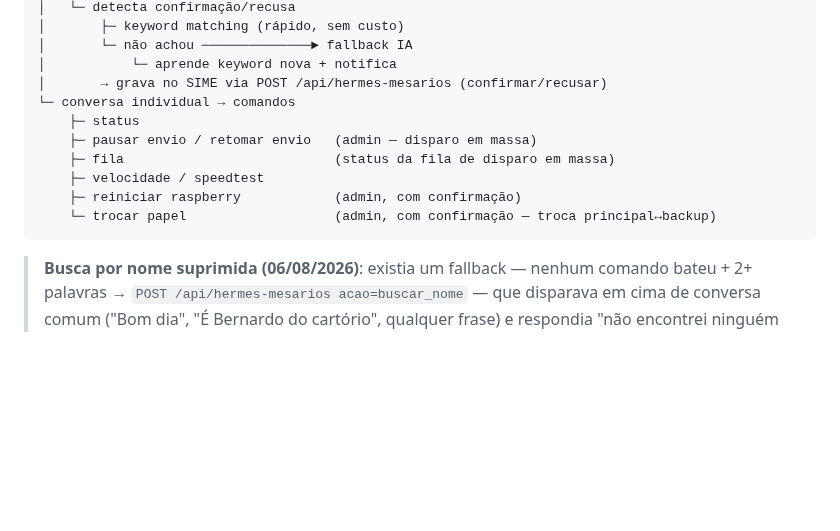
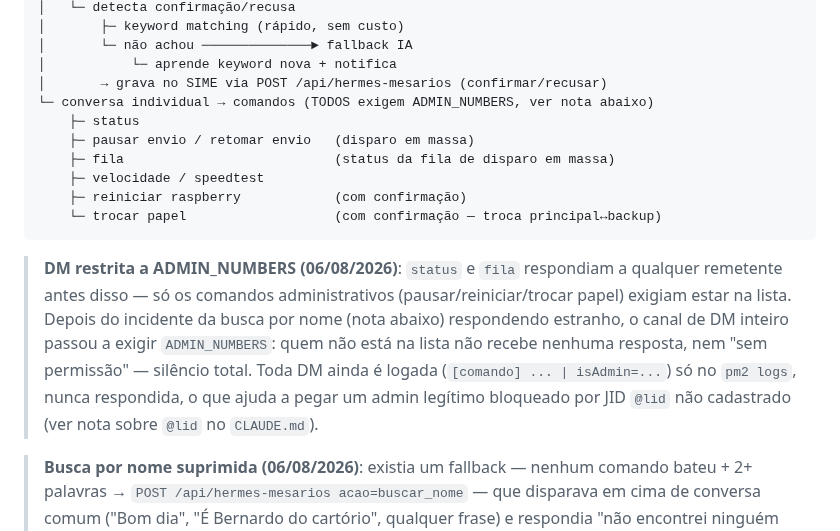
Before and after one commit to bernardobbs/Sime, a Markdown page: hermes/HERMES_RUNTIME.md, the part around the change. GitHub-like rendering; blank space fills up the shorter version.

Commit message:
docs(hermes): canal de DM restrito a ADMIN_NUMBERS
modules/whatsapp/comandos.js (entregue fora deste repo, ver zip da sessão)
passou a exigir ADMIN_NUMBERS pra qualquer resposta no privado — antes só
os comandos administrativos (pausar/reiniciar/trocar papel) exigiam isso;
"status" e "fila" respondiam a qualquer remetente. Decisão tomada logo
depois do incidente da busca por nome automática (mensagem comum de
estranho recebendo resposta do bot) — pedido explícito de restringir tudo
enquanto não houver um jeito melhor de autenticar quem fala com o Hermes.
Quem não está na lista não recebe nenhuma resposta, nem "sem permissão".

````diff
--- a/hermes/HERMES_RUNTIME.md
+++ b/hermes/HERMES_RUNTIME.md
@@ -190,14 +190,24 @@ mensagem chega
 │       └─ não achou ──────────────► fallback IA
 │           └─ aprende keyword nova + notifica
 │       → grava no SIME via POST /api/hermes-mesarios (confirmar/recusar)
-└─ conversa individual → comandos
+└─ conversa individual → comandos (TODOS exigem ADMIN_NUMBERS, ver nota abaixo)
     ├─ status
-    ├─ pausar envio / retomar envio   (admin — disparo em massa)
+    ├─ pausar envio / retomar envio   (disparo em massa)
     ├─ fila                           (status da fila de disparo em massa)
     ├─ velocidade / speedtest
-    ├─ reiniciar raspberry            (admin, com confirmação)
-    └─ trocar papel                   (admin, com confirmação — troca principal↔backup)
+    ├─ reiniciar raspberry            (com confirmação)
+    └─ trocar papel                   (com confirmação — troca principal↔backup)
 ```
+
+> **DM restrita a ADMIN_NUMBERS (06/08/2026)**: `status` e `fila` respondiam
+> a qualquer remetente antes disso — só os comandos administrativos
+> (pausar/reiniciar/trocar papel) exigiam estar na lista. Depois do
+> incidente da busca por nome (nota abaixo) respondendo estranho, o canal de
+> DM inteiro passou a exigir `ADMIN_NUMBERS`: quem não está na lista não
+> recebe nenhuma resposta, nem "sem permissão" — silêncio total. Toda DM
+> ainda é logada (`[comando] ... | isAdmin=...`) só no `pm2 logs`, nunca
+> respondida, o que ajuda a pegar um admin legítimo bloqueado por JID `@lid`
+> não cadastrado (ver nota sobre `@lid` no `CLAUDE.md`).
 
 > **Busca por nome suprimida (06/08/2026)**: existia um fallback — nenhum
 > comando bateu + 2+ palavras → `POST /api/hermes-mesarios acao=buscar_nome`
````
Also changed, not shown: CLAUDE.md (+7 -0 lines).
